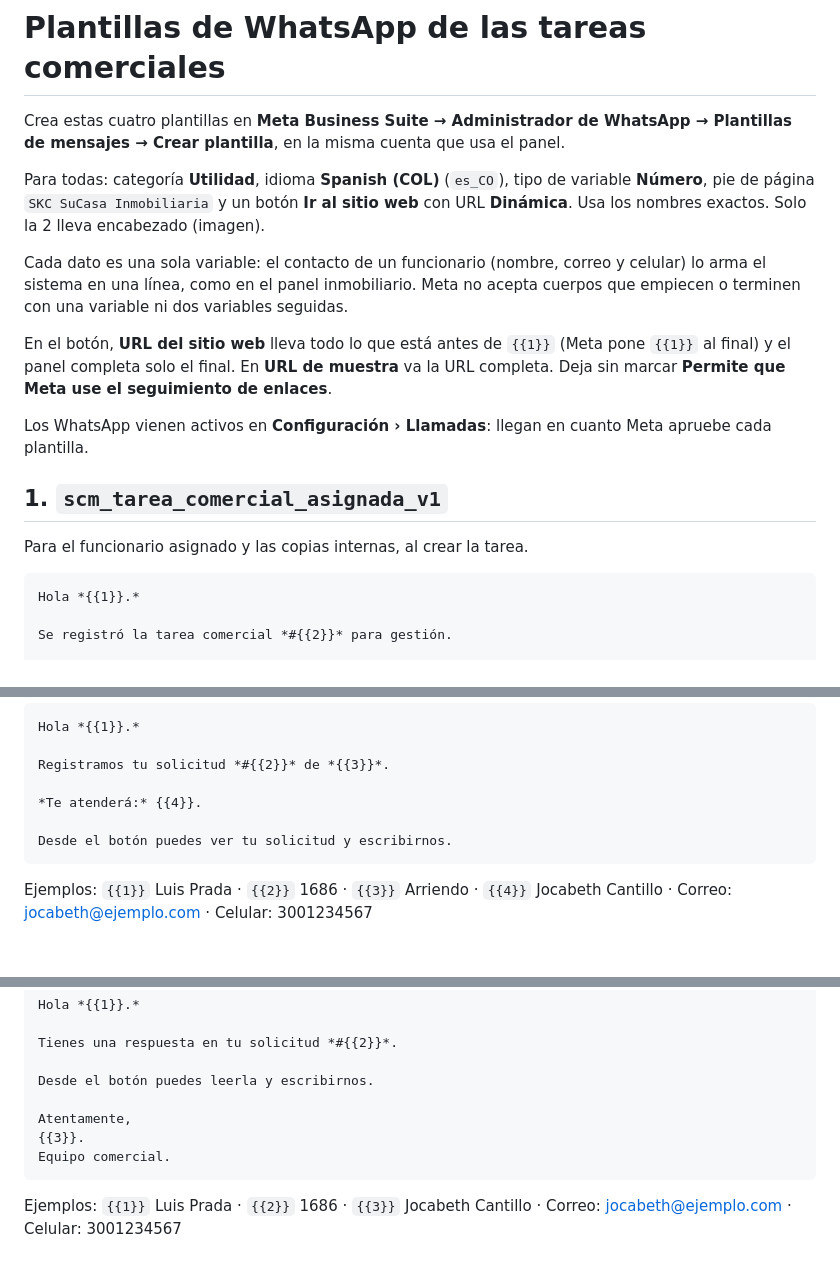
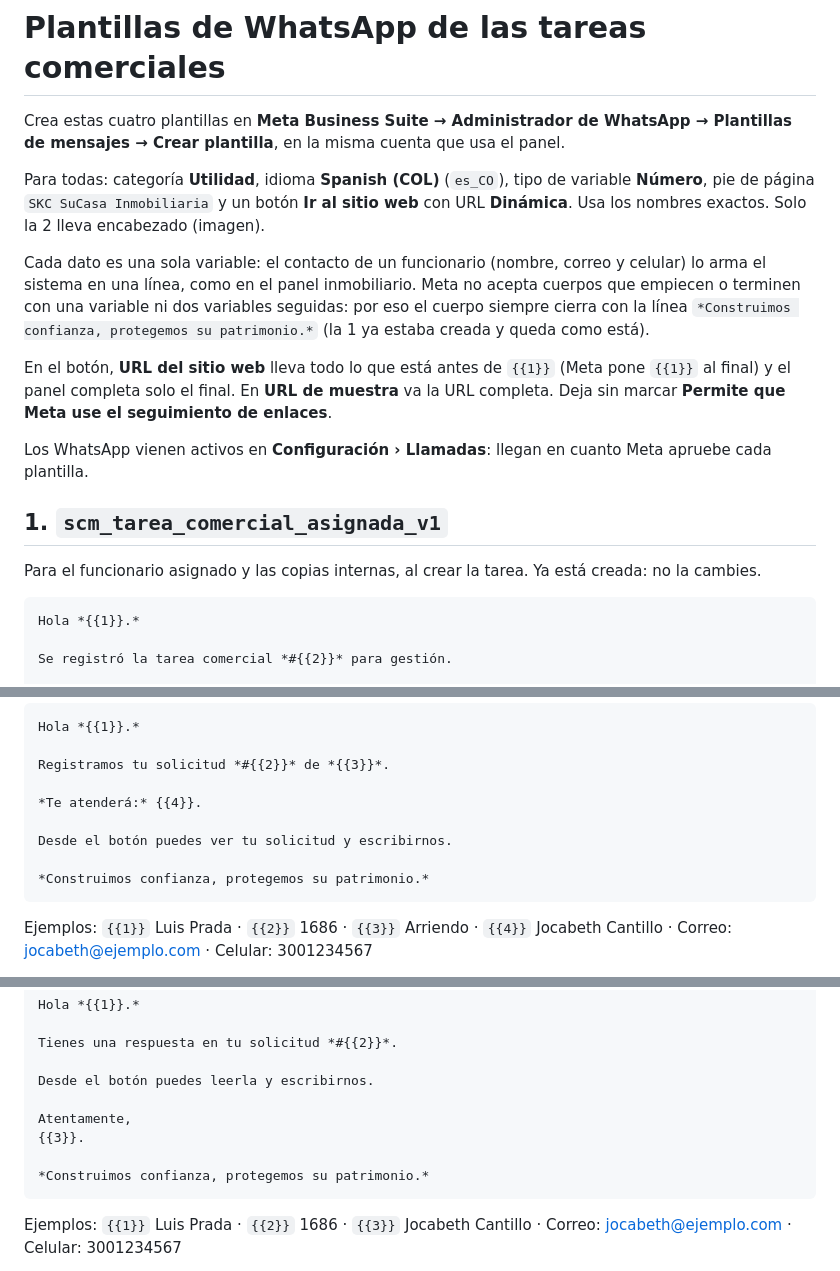
Before and after one commit to skcdesarrolloti/control-servicios-comerciales, a Markdown page: docs/plantillas-whatsapp-tareas-comerciales.md, 3 parts joined by grey strips. Drawn GitHub-style; blank space fills up the shorter version.

Commit message:
docs: plantillas de WhatsApp cierran con el lema corporativo
Co-Authored-By: Claude Opus 5.5 <noreply@anthropic.com>

````diff
--- a/docs/plantillas-whatsapp-tareas-comerciales.md
+++ b/docs/plantillas-whatsapp-tareas-comerciales.md
@@ -4,7 +4,7 @@ Crea estas cuatro plantillas en **Meta Business Suite → Administrador de Whats
 
 Para todas: categoría **Utilidad**, idioma **Spanish (COL)** (`es_CO`), tipo de variable **Número**, pie de página `SKC SuCasa Inmobiliaria` y un botón **Ir al sitio web** con URL **Dinámica**. Usa los nombres exactos. Solo la 2 lleva encabezado (imagen).
 
-Cada dato es una sola variable: el contacto de un funcionario (nombre, correo y celular) lo arma el sistema en una línea, como en el panel inmobiliario. Meta no acepta cuerpos que empiecen o terminen con una variable ni dos variables seguidas.
+Cada dato es una sola variable: el contacto de un funcionario (nombre, correo y celular) lo arma el sistema en una línea, como en el panel inmobiliario. Meta no acepta cuerpos que empiecen o terminen con una variable ni dos variables seguidas: por eso el cuerpo siempre cierra con la línea `*Construimos confianza, protegemos su patrimonio.*` (la 1 ya estaba creada y queda como está).
 
 En el botón, **URL del sitio web** lleva todo lo que está antes de `{{1}}` (Meta pone `{{1}}` al final) y el panel completa solo el final. En **URL de muestra** va la URL completa. Deja sin marcar **Permite que Meta use el seguimiento de enlaces**.
 
@@ -12,7 +12,7 @@ Los WhatsApp vienen activos en **Configuración › Llamadas**: llegan en cuanto
 
 ## 1. `scm_tarea_comercial_asignada_v1`
 
-Para el funcionario asignado y las copias internas, al crear la tarea.
+Para el funcionario asignado y las copias internas, al crear la tarea. Ya está creada: no la cambies.
 
 ```text
 Hola *{{1}}.*
@@ -43,6 +43,8 @@ Registramos tu solicitud *#{{2}}* de *{{3}}*.
 *Te atenderá:* {{4}}.
 
 Desde el botón puedes ver tu solicitud y escribirnos.
+
+*Construimos confianza, protegemos su patrimonio.*
 ```
 
 Ejemplos: `{{1}}` Luis Prada · `{{2}}` 1686 · `{{3}}` Arriendo · `{{4}}` Jocabeth Cantillo · Correo: jocabeth@ejemplo.com · Celular: 3001234567
@@ -80,7 +84,8 @@ Desde el botón puedes leerla y escribirnos.
 
 Atentamente,
 {{3}}.
-Equipo comercial.
+
+*Construimos confianza, protegemos su patrimonio.*
 ```
 
 Ejemplos: `{{1}}` Luis Prada · `{{2}}` 1686 · `{{3}}` Jocabeth Cantillo · Correo: jocabeth@ejemplo.com · Celular: 3001234567
````
Also changed, not shown: other parts of docs/plantillas-whatsapp-tareas-comerciales.md (+2 -0 lines), AGENTS.md (+1 -1 lines).
